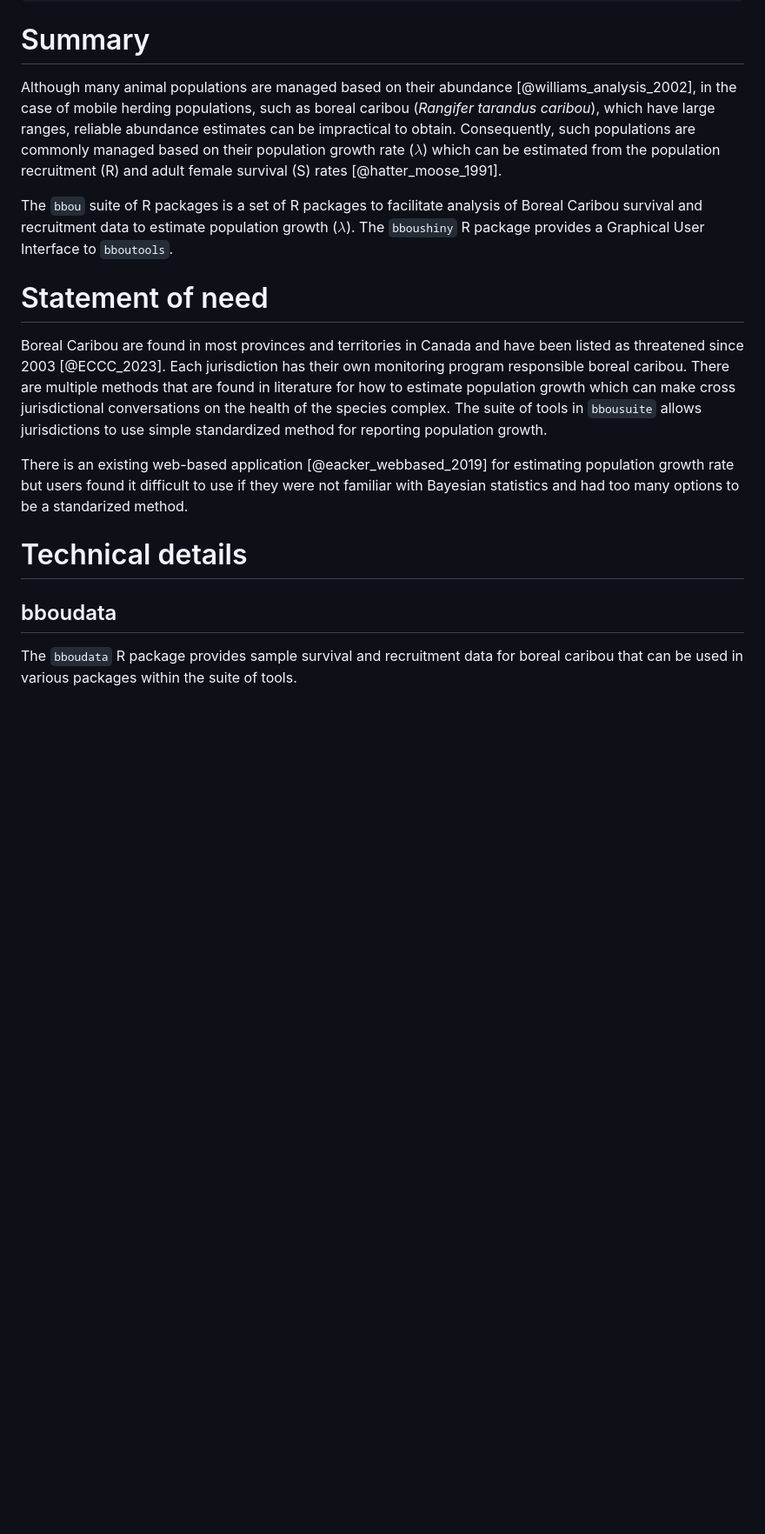
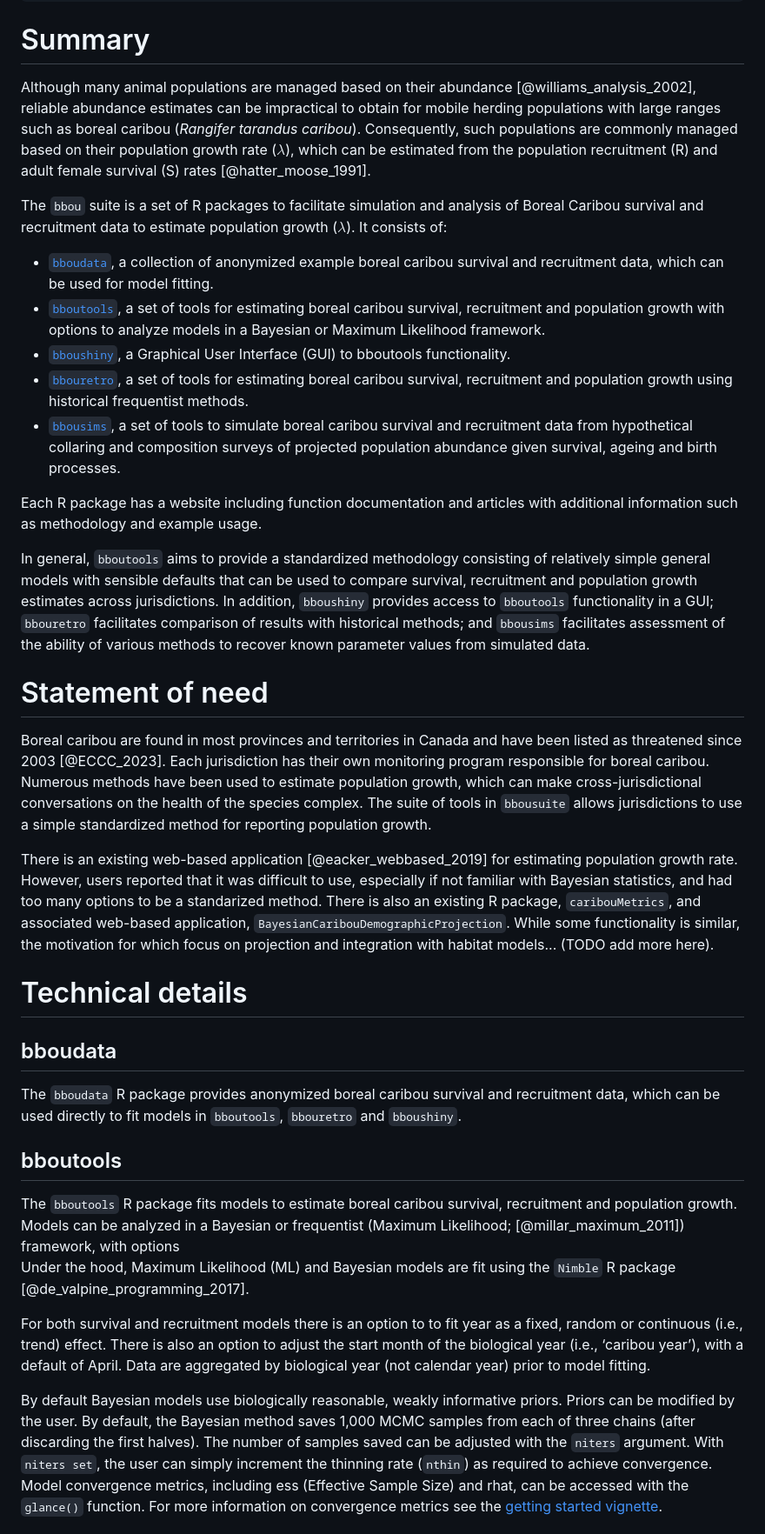
Before and after one commit to poissonconsulting/bbousuite, a Markdown page: paper/paper.md, the part around one of its changes. Shown at 87% size. Rendered like a GitHub page; blank space fills up the shorter version.

Commit message:
clean up summary

```diff
--- a/paper/paper.md
+++ b/paper/paper.md
@@ -40,23 +40,54 @@ tags:
 
 # Summary
 
-Although many animal populations are managed based on their abundance [@williams_analysis_2002], in the case of mobile herding populations, such as boreal caribou (*Rangifer tarandus caribou*), which have large ranges, reliable abundance estimates can be impractical to obtain.
-Consequently, such populations are commonly managed based on their population growth rate ($\lambda$) which can be estimated from the population recruitment (R) and adult female survival (S) rates [@hatter_moose_1991].
+Although many animal populations are managed based on their abundance [@williams_analysis_2002], reliable abundance estimates can be impractical to obtain for mobile herding populations with large ranges such as boreal caribou (*Rangifer tarandus caribou*).
+Consequently, such populations are commonly managed based on their population growth rate ($\lambda$), which can be estimated from the population recruitment (R) and adult female survival (S) rates [@hatter_moose_1991].
 
-The `bbou` suite of R packages is a set of R packages to facilitate analysis of Boreal Caribou survival and recruitment data to estimate population growth ($\lambda$).
-The `bboushiny` R package provides a Graphical User Interface to `bboutools`.
+The `bbou` suite is a set of R packages to facilitate simulation and analysis of Boreal Caribou survival and recruitment data to estimate population growth ($\lambda$).
+It consists of:
+- [`bboudata`](https://poissonconsulting.github.io/bboudata/), a collection of anonymized example boreal caribou survival and recruitment data, which can be used for model fitting.
+- [`bboutools`](https://poissonconsulting.github.io/bboutools/), a set of tools for estimating boreal caribou survival, recruitment and population growth with options to analyze models in a Bayesian or Maximum Likelihood framework.
+- [`bboushiny`](https://poissonconsulting.github.io/bboushiny/), a Graphical User Interface (GUI) to bboutools functionality.
+- [`bbouretro`](https://poissonconsulting.github.io/bbouretro/), a set of tools for estimating boreal caribou survival, recruitment and population growth using historical frequentist methods.
+- [`bbousims`](https://poissonconsulting.github.io/bbousims/), a set of tools to simulate boreal caribou survival and recruitment data from hypothetical collaring and composition surveys of projected population abundance given survival, ageing and birth processes.
+
+Each R package has a website including function documentation and articles with additional information such as methodology and example usage.
+
+In general, `bboutools` aims to provide a standardized methodology consisting of relatively simple general models with sensible defaults that can be used to compare survival, recruitment and population growth estimates across jurisdictions. In addition, `bboushiny` provides access to `bboutools` functionality in a GUI; `bbouretro` facilitates comparison of results with historical methods; and `bbousims` facilitates assessment of the ability of various methods to recover known parameter values from simulated data.
 
 # Statement of need
 
-Boreal Caribou are found in most provinces and territories in Canada and have been listed as threatened since 2003 [@ECCC_2023].
-Each jurisdiction has their own monitoring program responsible boreal caribou.
-There are multiple methods that are found in literature for how to estimate population growth which can make cross jurisdictional conversations on the health of the species complex.
-The suite of tools in `bbousuite` allows jurisdictions to use simple standardized method for reporting population growth.
+Boreal caribou are found in most provinces and territories in Canada and have been listed as threatened since 2003 [@ECCC_2023].
+Each jurisdiction has their own monitoring program responsible for boreal caribou.
+Numerous methods have been used to estimate population growth, which can make cross-jurisdictional conversations on the health of the species complex.
+The suite of tools in `bbousuite` allows jurisdictions to use a simple standardized method for reporting population growth.
 
-There is an existing web-based application [@eacker_webbased_2019] for estimating population growth rate but users found it difficult to use if they were not familiar with Bayesian statistics and had too many options to be a standarized method.
+There is an existing web-based application [@eacker_webbased_2019] for estimating population growth rate.
+However,  users reported that it was difficult to use, especially if not familiar with Bayesian statistics, and had too many options to be a standarized method.
+There is also an existing R package, `caribouMetrics`, and associated web-based application, `BayesianCaribouDemographicProjection`.
+While some functionality is similar, the motivation for which focus on projection and integration with habitat models... (TODO add more here).
 
 # Technical details
 
 ## bboudata
 
-The `bboudata` R package provides sample survival and recruitment data for boreal caribou that can be used in various packages within the suite of tools.
+The `bboudata` R package provides anonymized boreal caribou survival and recruitment data, which can be used directly to fit models in `bboutools`, `bbouretro` and `bboushiny`.
+
+## bboutools
+
+The `bboutools` R package fits models to estimate boreal caribou survival, recruitment and population growth.
+Models can be analyzed in a Bayesian or frequentist (Maximum Likelihood; [@millar_maximum_2011]) framework, with options
+Under the hood, Maximum Likelihood (ML) and Bayesian models are fit using the `Nimble` R package [@de_valpine_programming_2017].
+
+For both survival and recruitment models there is an option to to fit year as a fixed, random or continuous (i.e., trend) effect.
+There is also an option to adjust the start month of the biological year (i.e., ‘caribou year’), with a default of April.
+Data are aggregated by biological year (not calendar year) prior to model fitting.
+
+By default Bayesian models use biologically reasonable, weakly informative priors.
+Priors can be modified by the user.
+By default, the Bayesian method saves 1,000 MCMC samples from each of three chains (after discarding the first halves).
+The number of samples saved can be adjusted with the `niters` argument.
+With `niters set`, the user can simply increment the thinning rate (`nthin`) as required to achieve convergence.
+Model convergence metrics, including ess (Effective Sample Size) and rhat, can be accessed with the `glance()` function.
+For more information on convergence metrics see the [getting started vignette](https://poissonconsulting.github.io/bboutools/articles/bboutools.html).
+
```
Also changed, not shown: other parts of paper/paper.md (+22 -2 lines).
